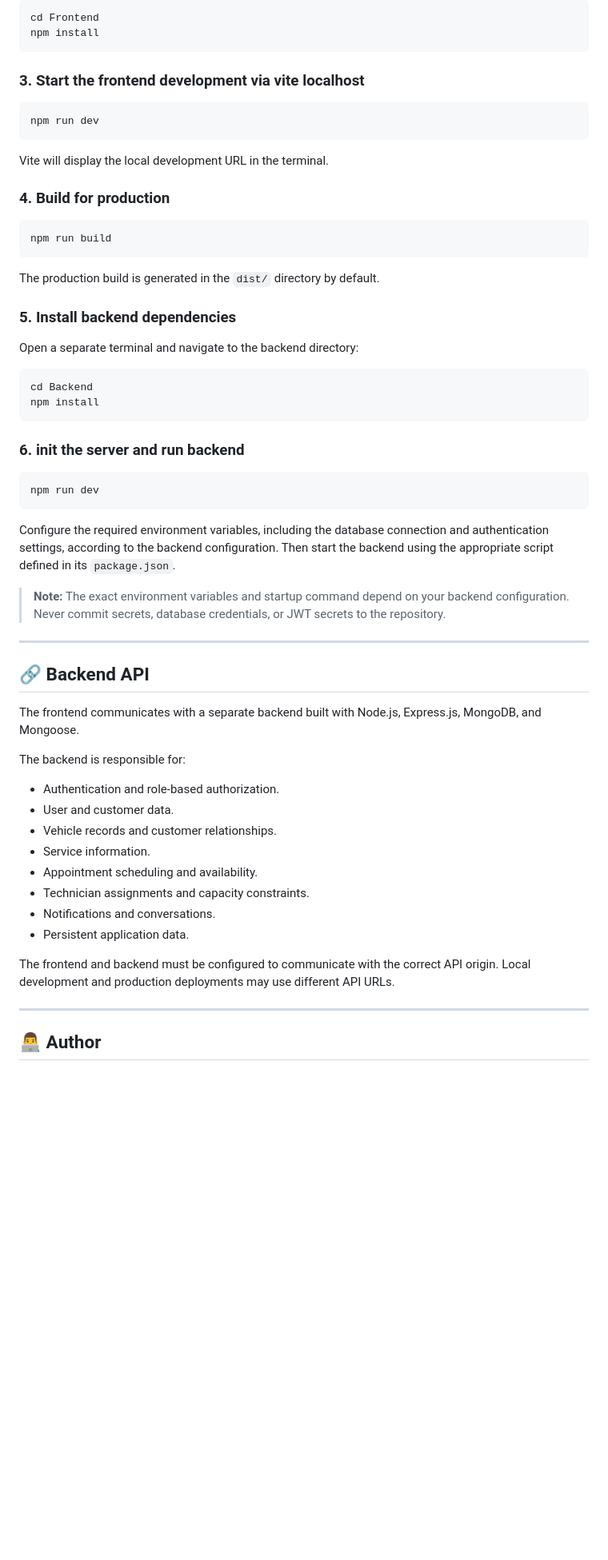
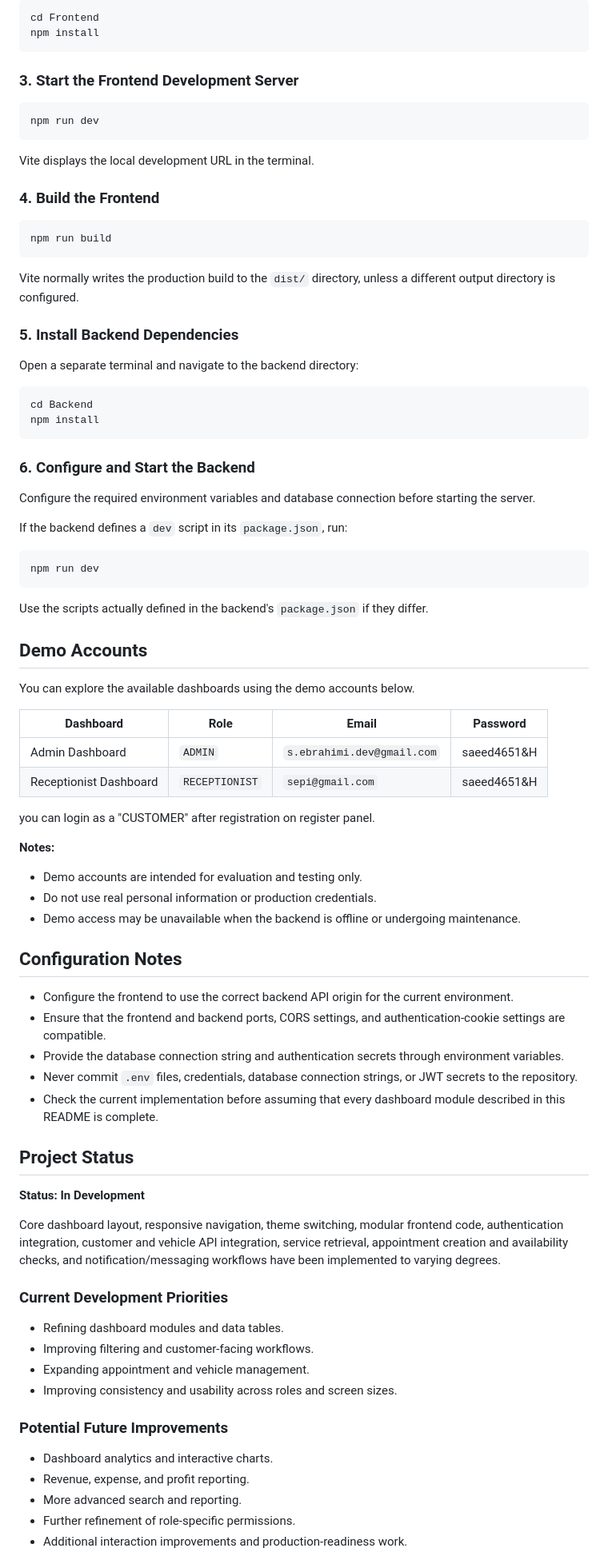
Before and after one commit to s-ebrahimi-dev/cms-dashboard, a Markdown page: README.md, the part around one of its changes. Shown at 80% size. GitHub-like rendering; blank space fills up the shorter version.

````diff
--- a/README.md
+++ b/README.md
@@ -301,23 +184,23 @@ cd Frontend
 npm install
 ```
 
-### 3. Start the frontend development via vite localhost
+### 3. Start the Frontend Development Server
 
 ```bash
 npm run dev
 ```
 
-Vite will display the local development URL in the terminal.
+Vite displays the local development URL in the terminal.
 
-### 4. Build for production
+### 4. Build the Frontend
 
 ```bash
 npm run build
 ```
 
-The production build is generated in the `dist/` directory by default.
+Vite normally writes the production build to the `dist/` directory, unless a different output directory is configured.
 
-### 5. Install backend dependencies
+### 5. Install Backend Dependencies
 
 Open a separate terminal and navigate to the backend directory:
 
@@ -325,34 +208,59 @@ Open a separate terminal and navigate to the backend directory:
 cd Backend
 npm install
 ```
-### 6. init the server and run backend
+
+### 6. Configure and Start the Backend
+
+Configure the required environment variables and database connection before starting the server.
+
+If the backend defines a `dev` script in its `package.json`, run:
 
 ```bash
 npm run dev
 ```
-Configure the required environment variables, including the database connection and authentication settings, according to the backend configuration. Then start the backend using the appropriate script defined in its `package.json`.
 
-> **Note:** The exact environment variables and startup command depend on your backend configuration. Never commit secrets, database credentials, or JWT secrets to the repository.
+Use the scripts actually defined in the backend's `package.json` if they differ.
 
----
+## Demo Accounts
 
-## 🔗 Backend API
+You can explore the available dashboards using the demo accounts below.
 
-The frontend communicates with a separate backend built with Node.js, Express.js, MongoDB, and Mongoose.
+| Dashboard | Role | Email | Password |
+|---|---|---|---|
+| Admin Dashboard | `ADMIN` | `s.ebrahimi.dev@gmail.com` | saeed4651&H |
+| Receptionist Dashboard | `RECEPTIONIST` | `sepi@gmail.com` | saeed4651&H |
+you can login as a "CUSTOMER" after registration on register panel.
 
-The backend is responsible for:
+**Notes:**
+- Demo accounts are intended for evaluation and testing only.
+- Do not use real personal information or production credentials.
+- Demo access may be unavailable when the backend is offline or undergoing maintenance.
+## Configuration Notes
 
-- Authentication and role-based authorization.
-- User and customer data.
-- Vehicle records and customer relationships.
-- Service information.
-- Appointment scheduling and availability.
-- Technician assignments and capacity constraints.
-- Notifications and conversations.
-- Persistent application data.
+- Configure the frontend to use the correct backend API origin for the current environment.
+- Ensure that the frontend and backend ports, CORS settings, and authentication-cookie settings are compatible.
+- Provide the database connection string and authentication secrets through environment variables.
+- Never commit `.env` files, credentials, database connection strings, or JWT secrets to the repository.
+- Check the current implementation before assuming that every dashboard module described in this README is complete.
 
-The frontend and backend must be configured to communicate with the correct API origin. Local development and production deployments may use different API URLs.
+## Project Status
 
----
+**Status: In Development**
 
-## 👨‍💻 Author
+Core dashboard layout, responsive navigation, theme switching, modular frontend code, authentication integration, customer and vehicle API integration, service retrieval, appointment creation and availability checks, and notification/messaging workflows have been implemented to varying degrees.
+
+### Current Development Priorities
+
+- Refining dashboard modules and data tables.
+- Improving filtering and customer-facing workflows.
+- Expanding appointment and vehicle management.
+- Improving consistency and usability across roles and screen sizes.
+
+### Potential Future Improvements
+
+- Dashboard analytics and interactive charts.
+- Revenue, expense, and profit reporting.
+- More advanced search and reporting.
+- Further refinement of role-specific permissions.
+- Additional interaction improvements and production-readiness work.
+
````
Also changed, not shown: other parts of README.md (+78 -186 lines).
